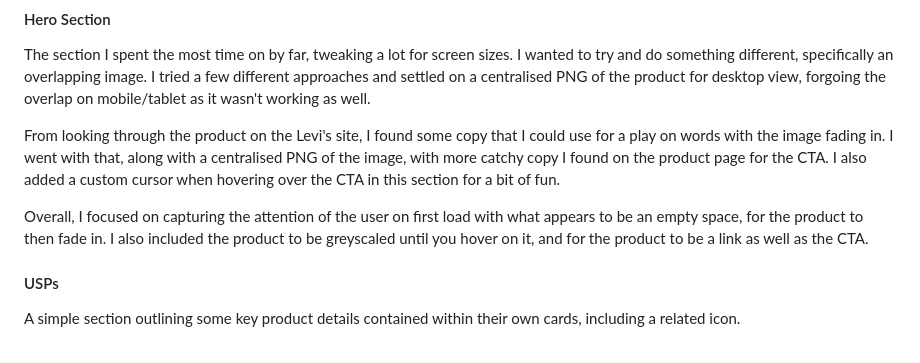
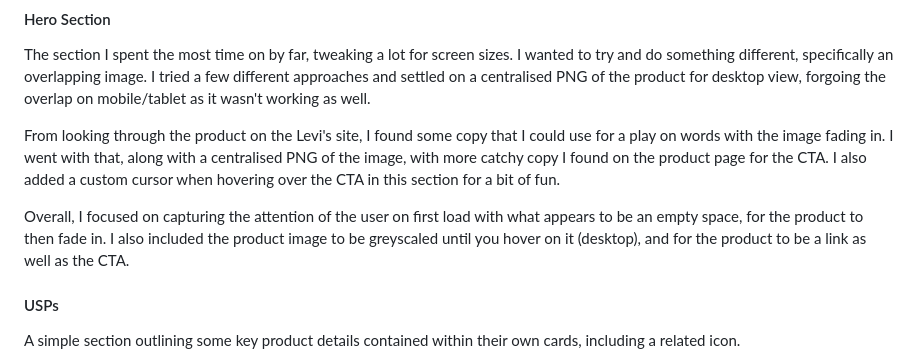
Before and after one commit to JCouz/landing-page-project, a Markdown page: README.md, the part around the change. Drawn GitHub-style.

```diff
--- a/README.md
+++ b/README.md
@@ -33,7 +33,7 @@ The section I spent the most time on by far, tweaking a lot for screen sizes. I
 
 From looking through the product on the Levi's site, I found some copy that I could use for a play on words with the image fading in. I went with that, along with a centralised PNG of the image, with more catchy copy I found on the product page for the CTA. I also added a custom cursor when hovering over the CTA in this section for a bit of fun.
 
-Overall, I focused on capturing the attention of the user on first load with what appears to be an empty space, for the product to then fade in. I also included the product to be greyscaled until you hover on it, and for the product to be a link as well as the CTA.
+Overall, I focused on capturing the attention of the user on first load with what appears to be an empty space, for the product to then fade in. I also included the product image to be greyscaled until you hover on it (desktop), and for the product to be a link as well as the CTA.
 
 #### USPs
 
```
